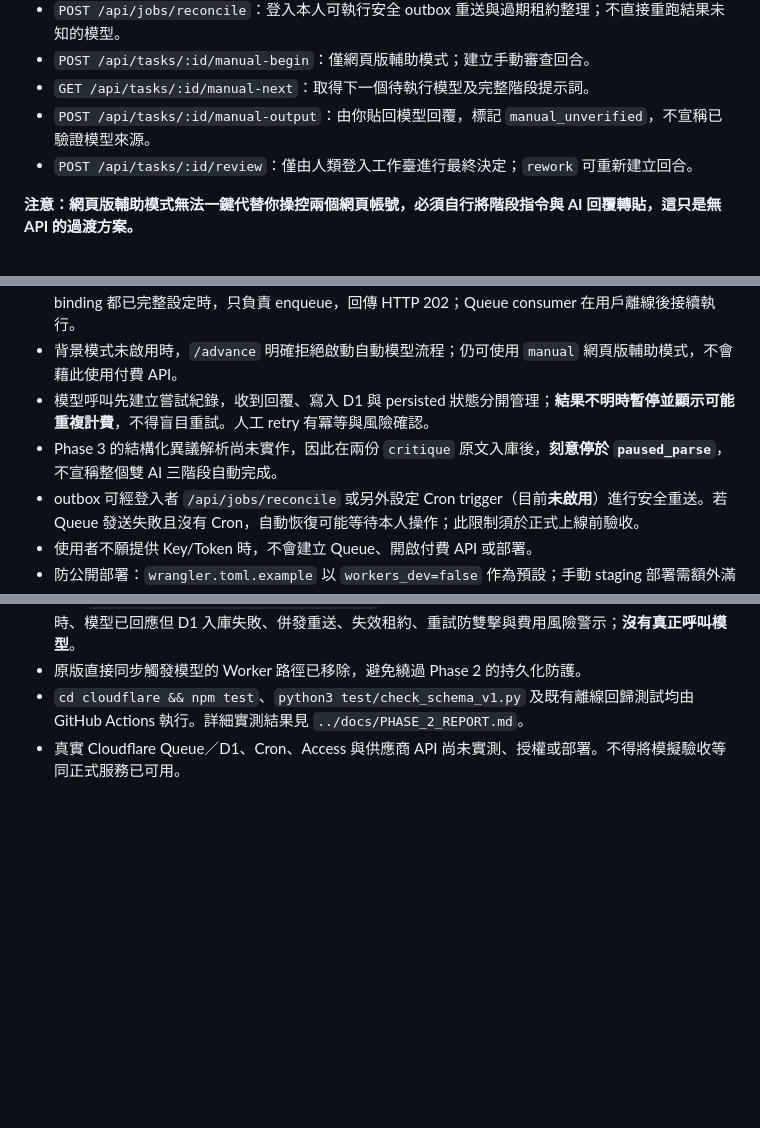
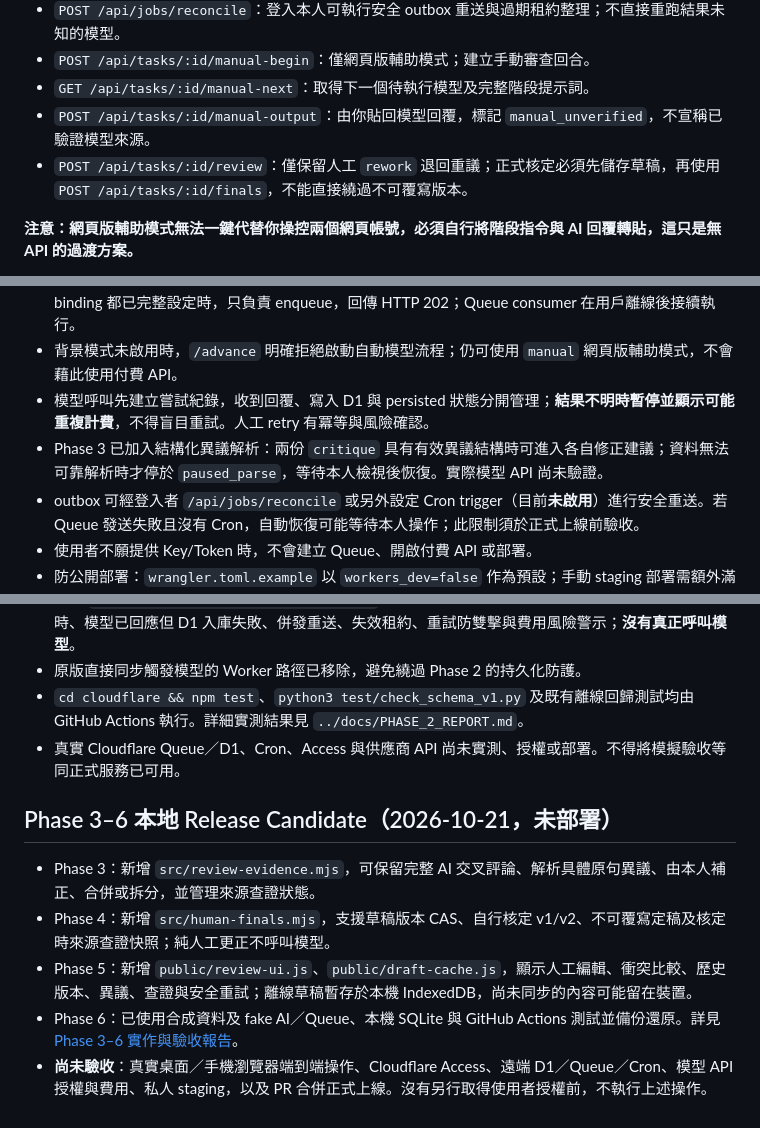
Before and after one commit to LeoKYChen/multi-ai-review-desk, a Markdown page: cloudflare/README.md, 3 parts joined by grey strips. Rendered like a GitHub page; blank space fills up the shorter version.

Commit message:
docs: align Cloudflare README with Phase 3–6 implemented local release candidate

```diff
--- a/cloudflare/README.md
+++ b/cloudflare/README.md
@@ -51,7 +51,7 @@ python3 test/check_schema.py
 - `POST /api/tasks/:id/manual-begin`：僅網頁版輔助模式；建立手動審查回合。
 - `GET /api/tasks/:id/manual-next`：取得下一個待執行模型及完整階段提示詞。
 - `POST /api/tasks/:id/manual-output`：由你貼回模型回覆，標記 `manual_unverified`，不宣稱已驗證模型來源。
-- `POST /api/tasks/:id/review`：僅由人類登入工作臺進行最終決定；`rework` 可重新建立回合。
+- `POST /api/tasks/:id/review`：僅保留人工 `rework` 退回重議；正式核定必須先儲存草稿，再使用 `POST /api/tasks/:id/finals`，不能直接繞過不可覆寫版本。
 
 **注意：網頁版輔助模式無法一鍵代替你操控兩個網頁帳號，必須自行將階段指令與 AI 回覆轉貼，這只是無 API 的過渡方案。**
 
@@ -103,7 +103,7 @@ python3 test/check_schema.py
 - `POST /api/tasks/:id/advance` 在 `BACKGROUND_JOBS_ENABLED=true` 且兩家模型 API 與 Queue binding 都已完整設定時，只負責 enqueue，回傳 HTTP 202；Queue consumer 在用戶離線後接續執行。
 - 背景模式未啟用時，`/advance` 明確拒絕啟動自動模型流程；仍可使用 `manual` 網頁版輔助模式，不會藉此使用付費 API。
 - 模型呼叫先建立嘗試紀錄，收到回覆、寫入 D1 與 persisted 狀態分開管理；**結果不明時暫停並顯示可能重複計費**，不得盲目重試。人工 retry 有冪等與風險確認。
-- Phase 3 的結構化異議解析尚未實作，因此在兩份 `critique` 原文入庫後，**刻意停於 `paused_parse`**，不宣稱整個雙 AI 三階段自動完成。
+- Phase 3 已加入結構化異議解析：兩份 `critique` 具有有效異議結構時可進入各自修正建議；資料無法可靠解析時才停於 `paused_parse`，等待本人檢視後恢復。實際模型 API 尚未驗證。
 - outbox 可經登入者 `/api/jobs/reconcile` 或另外設定 Cron trigger（目前**未啟用**）進行安全重送。若 Queue 發送失敗且沒有 Cron，自動恢復可能等待本人操作；此限制須於正式上線前驗收。
 - 使用者不願提供 Key/Token 時，不會建立 Queue、開啟付費 API 或部署。
 - 防公開部署：`wrangler.toml.example` 以 `workers_dev=false` 作為預設；手動 staging 部署需額外滿足 `ACCESS_POLICY_VERIFIED=true`，否則工作直接跳過。這個變數本身不是 Access 的密碼學證明，**仍需在 Cloudflare 實際驗收 Access 政策**。
@@ -116,3 +116,12 @@ python3 test/check_schema.py
 - 原版直接同步觸發模型的 Worker 路徑已移除，避免繞過 Phase 2 的持久化防護。
 - `cd cloudflare && npm test`、`python3 test/check_schema_v1.py` 及既有離線回歸測試均由 GitHub Actions 執行。詳細實測結果見 `../docs/PHASE_2_REPORT.md`。
 - 真實 Cloudflare Queue／D1、Cron、Access 與供應商 API 尚未實測、授權或部署。不得將模擬驗收等同正式服務已可用。
+
+
+## Phase 3–6 本地 Release Candidate（2026-10-21，未部署）
+
+- Phase 3：新增 `src/review-evidence.mjs`，可保留完整 AI 交叉評論、解析具體原句異議、由本人補正、合併或拆分，並管理來源查證狀態。
+- Phase 4：新增 `src/human-finals.mjs`，支援草稿版本 CAS、自行核定 v1/v2、不可覆寫定稿及核定時來源查證快照；純人工更正不呼叫模型。
+- Phase 5：新增 `public/review-ui.js`、`public/draft-cache.js`，顯示人工編輯、衝突比較、歷史版本、異議、查證與安全重試；離線草稿暫存於本機 IndexedDB，尚未同步的內容可能留在裝置。
+- Phase 6：已使用合成資料及 fake AI／Queue、本機 SQLite 與 GitHub Actions 測試並備份還原。詳見 [Phase 3–6 實作與驗收報告](../docs/PHASE_3_6_REPORT.md)。
+- **尚未驗收**：真實桌面／手機瀏覽器端到端操作、Cloudflare Access、遠端 D1／Queue／Cron、模型 API 授權與費用、私人 staging，以及 PR 合併正式上線。沒有另行取得使用者授權前，不執行上述操作。
```
